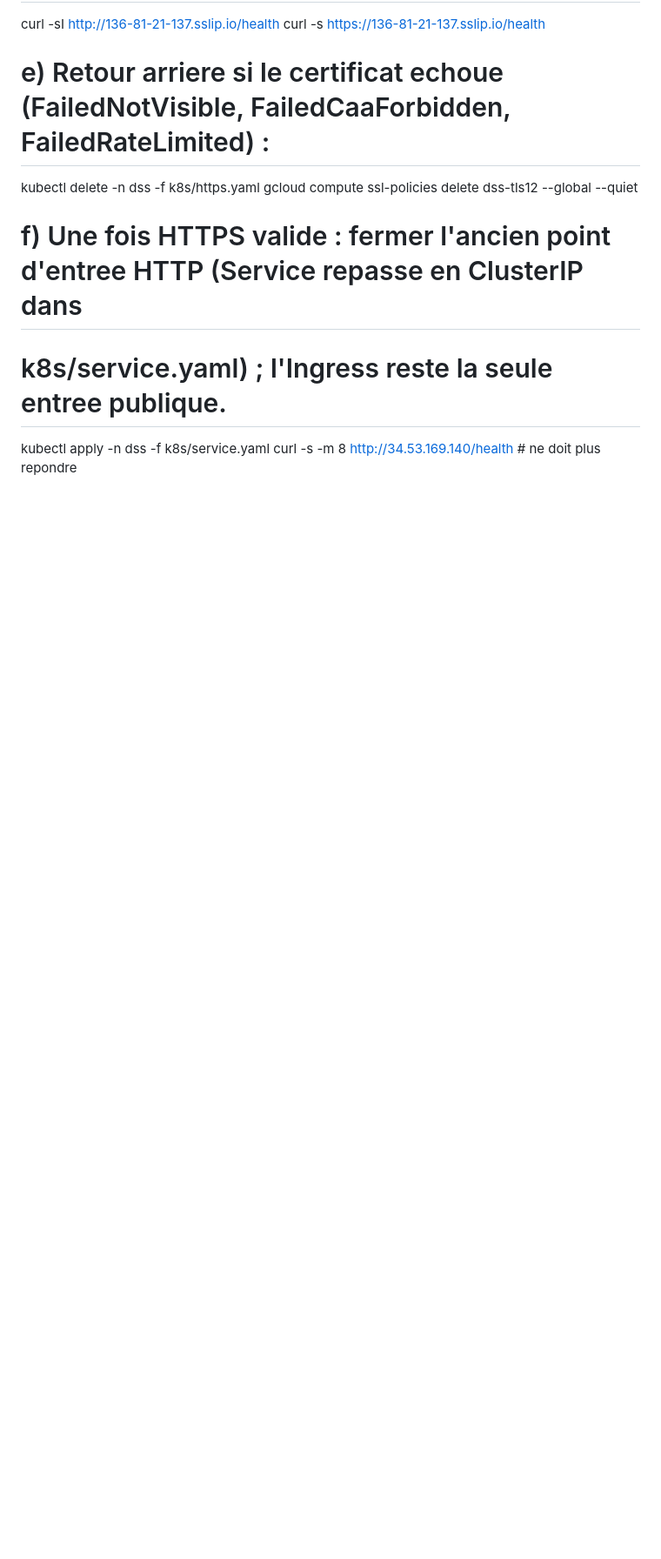
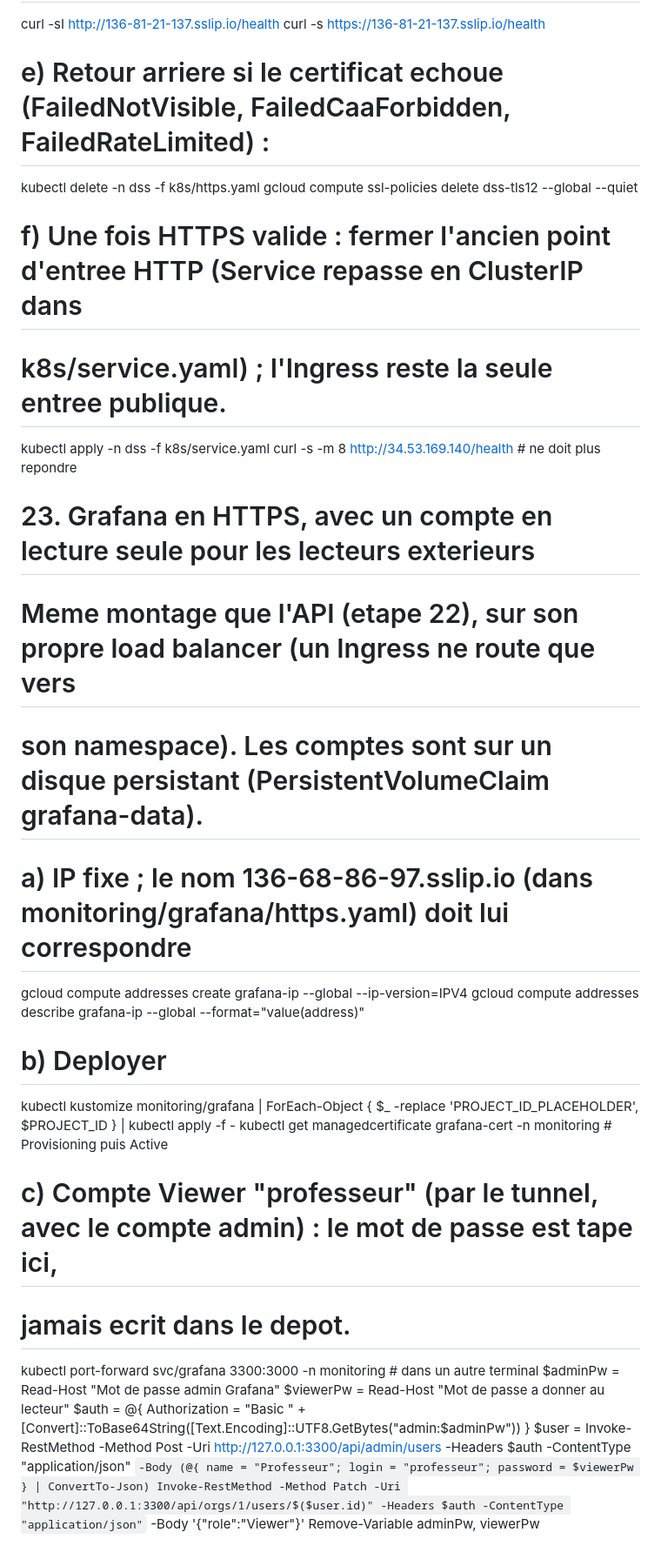
Before and after one commit to exauceh/tp1_digital_social_score, a Markdown page: step_deployment.md, the part around the change. Shown at 87% size. Drawn GitHub-style; blank space fills up the shorter version.

```diff
--- a/step_deployment.md
+++ b/step_deployment.md
@@ -338,3 +338,24 @@ gcloud compute ssl-policies delete dss-tls12 --global --quiet
 #        k8s/service.yaml) ; l'Ingress reste la seule entree publique.
 kubectl apply -n dss -f k8s/service.yaml
 curl -s -m 8 http://34.53.169.140/health     # ne doit plus repondre
+
+# 23. Grafana en HTTPS, avec un compte en lecture seule pour les lecteurs exterieurs
+#     Meme montage que l'API (etape 22), sur son propre load balancer (un Ingress ne route que vers
+#     son namespace). Les comptes sont sur un disque persistant (PersistentVolumeClaim grafana-data).
+#     a) IP fixe ; le nom 136-68-86-97.sslip.io (dans monitoring/grafana/https.yaml) doit lui correspondre
+gcloud compute addresses create grafana-ip --global --ip-version=IPV4
+gcloud compute addresses describe grafana-ip --global --format="value(address)"
+#     b) Deployer
+kubectl kustomize monitoring/grafana | ForEach-Object { $_ -replace 'PROJECT_ID_PLACEHOLDER', $PROJECT_ID } | kubectl apply -f -
+kubectl get managedcertificate grafana-cert -n monitoring    # Provisioning puis Active
+#     c) Compte Viewer "professeur" (par le tunnel, avec le compte admin) : le mot de passe est tape ici,
+#        jamais ecrit dans le depot.
+kubectl port-forward svc/grafana 3300:3000 -n monitoring     # dans un autre terminal
+$adminPw  = Read-Host "Mot de passe admin Grafana"
+$viewerPw = Read-Host "Mot de passe a donner au lecteur"
+$auth = @{ Authorization = "Basic " + [Convert]::ToBase64String([Text.Encoding]::UTF8.GetBytes("admin:$adminPw")) }
+$user = Invoke-RestMethod -Method Post -Uri http://127.0.0.1:3300/api/admin/users -Headers $auth -ContentType "application/json" `
+  -Body (@{ name = "Professeur"; login = "professeur"; password = $viewerPw } | ConvertTo-Json)
+Invoke-RestMethod -Method Patch -Uri "http://127.0.0.1:3300/api/orgs/1/users/$($user.id)" -Headers $auth -ContentType "application/json" `
+  -Body '{"role":"Viewer"}'
+Remove-Variable adminPw, viewerPw
```
Also changed, not shown: README.md (+10 -6 lines), docs/architecture-service.png, 3 other files.
